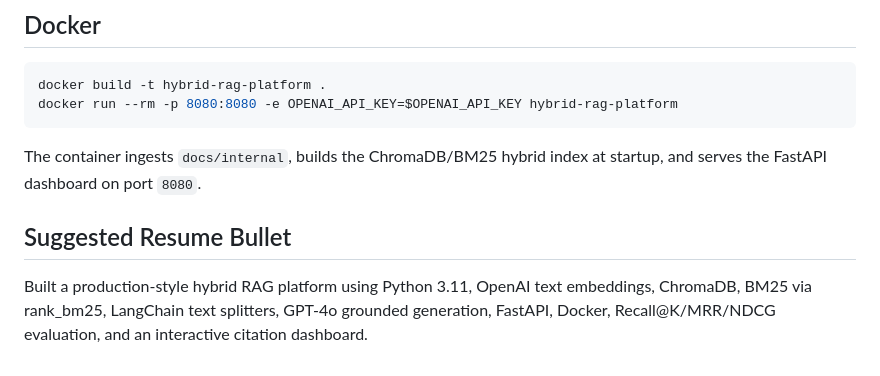
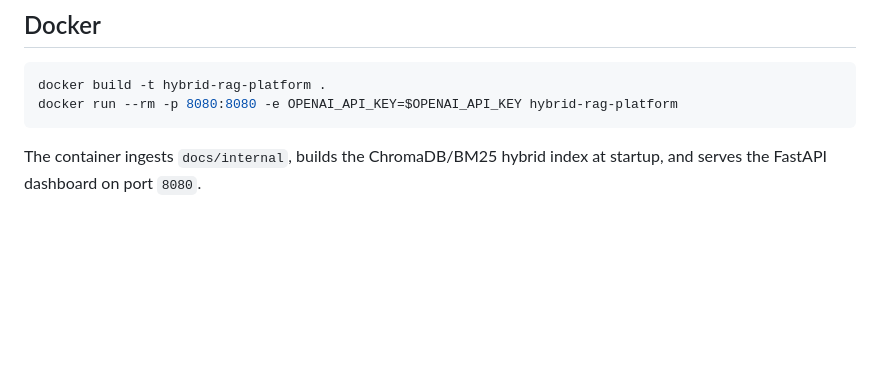
Before and after one commit to liamkaigates/RAG-Evaluation, a Markdown page: README.md, the part around the change. Rendered like a GitHub page; blank space fills up the shorter version.

Commit message:
Update README to remove resume bullet
Removed suggested resume bullet from README.

````diff
--- a/README.md
+++ b/README.md
@@ -95,7 +95,3 @@ docker run --rm -p 8080:8080 -e OPENAI_API_KEY=$OPENAI_API_KEY hybrid-rag-platfo
 ```
 
 The container ingests `docs/internal`, builds the ChromaDB/BM25 hybrid index at startup, and serves the FastAPI dashboard on port `8080`.
-
-## Suggested Resume Bullet
-
-Built a production-style hybrid RAG platform using Python 3.11, OpenAI text embeddings, ChromaDB, BM25 via rank_bm25, LangChain text splitters, GPT-4o grounded generation, FastAPI, Docker, Recall@K/MRR/NDCG evaluation, and an interactive citation dashboard.
````
